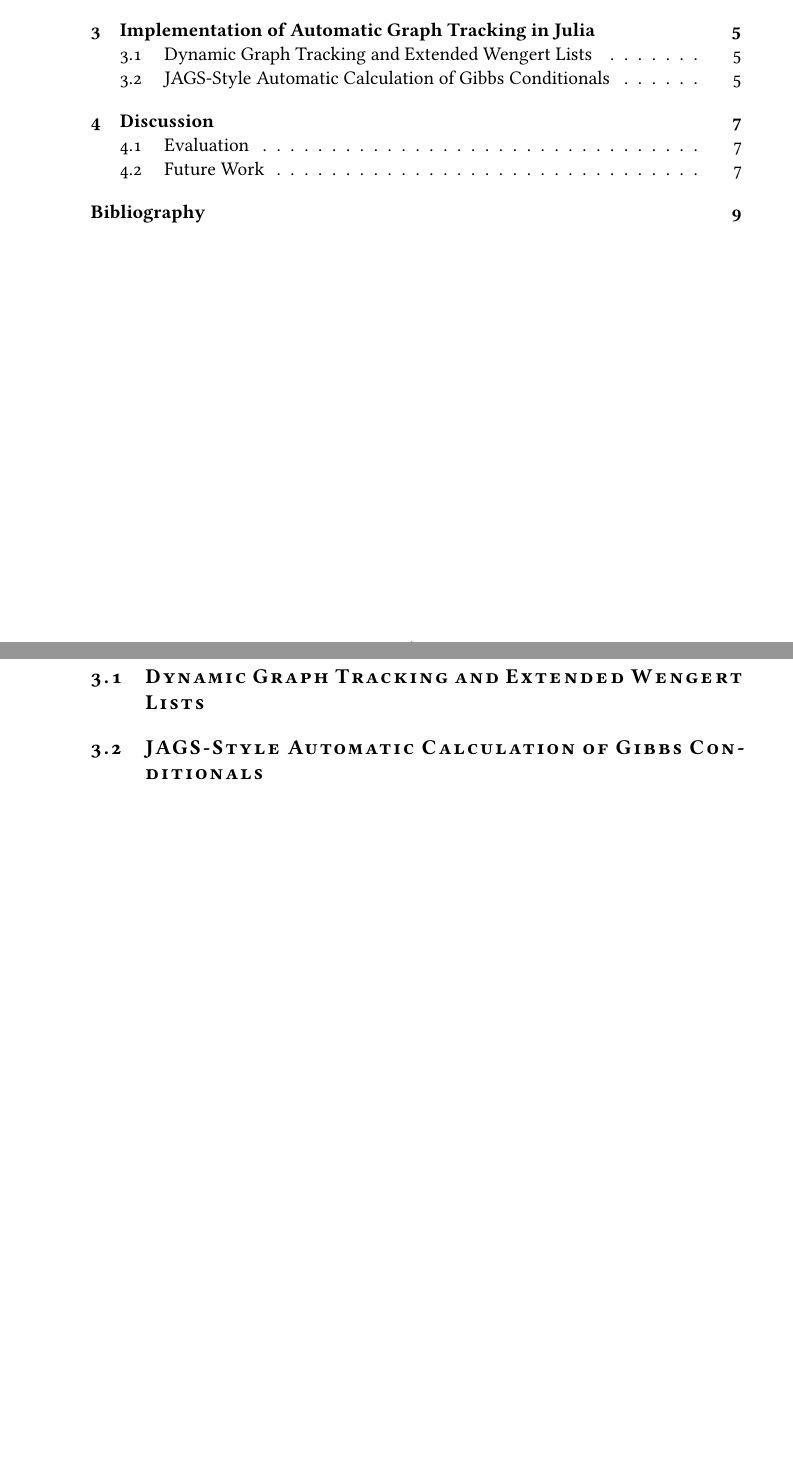
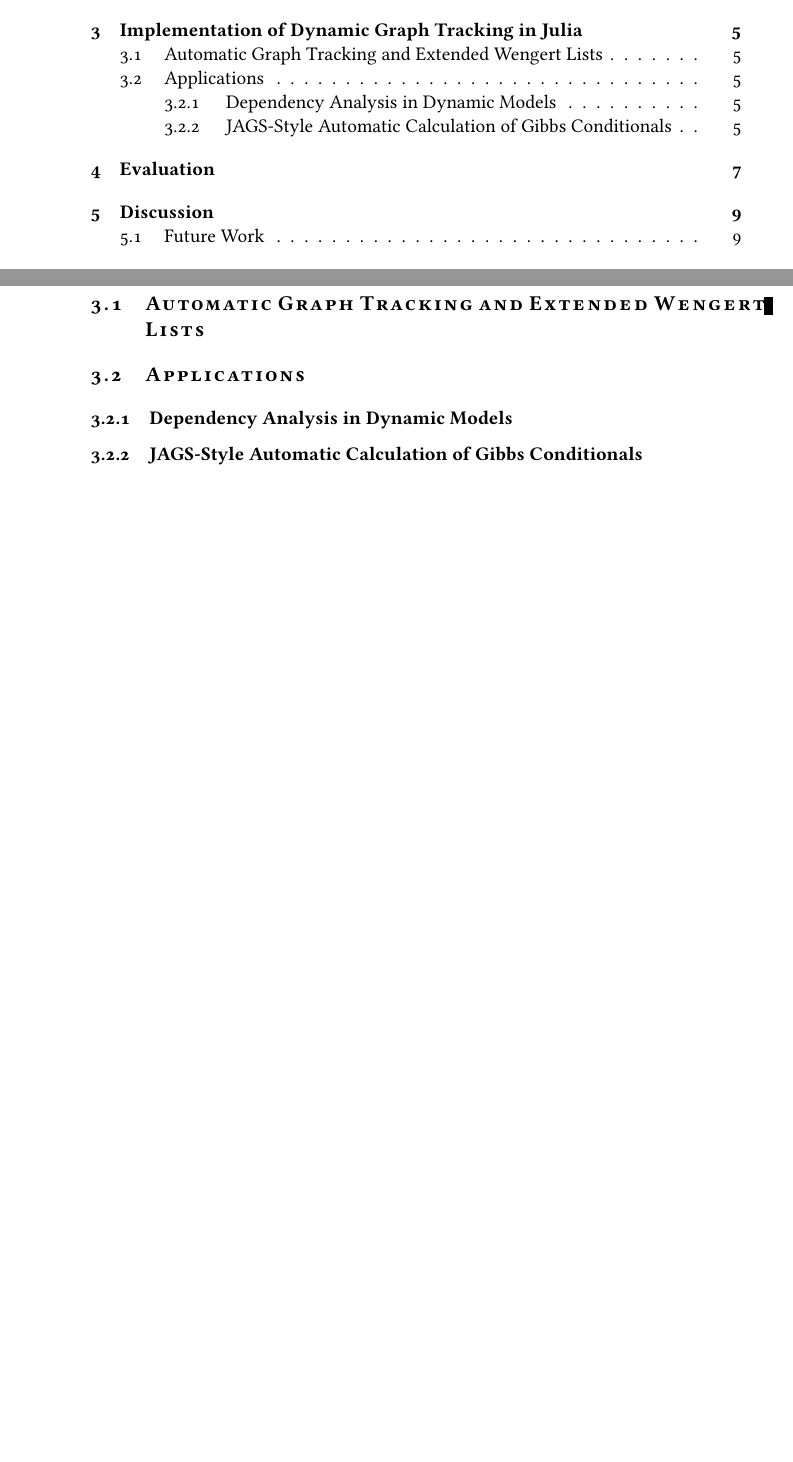
Before and after one commit to phipsgabler/master-thesis, a LaTeX thesis (thesis/main.tex, which reads thesis/automatic_graph_tracking.tex): two parts of pages 9 and 15 of 20 before the commit and two parts of pages 9 and 15 of 22 after it, joined at a grey line, cut so that both start at the same text, the shorter picture padded with empty space. The pictures show the PDF file thesis/main.pdf that the author committed with the source.

Commit message:
Update with suggestions

```diff
--- a/thesis/automatic_graph_tracking.tex
+++ b/thesis/automatic_graph_tracking.tex
@@ -1,12 +1,18 @@
-\chapter{Implementation of Automatic Graph Tracking in Julia}
-\label{cha:impl-autom-graph}
+\chapter{Implementation of Dynamic Graph Tracking in Julia}
+\label{cha:impl-dynam-graph}
 
 
-\section{Dynamic Graph Tracking and Extended Wengert Lists}
-\label{sec:dynam-graph-track}
+\section{Automatic Graph Tracking and Extended Wengert Lists}
+\label{sec:autom-graph-track}
+
+\section{Applications}
+\label{sec:applications}
+
+\subsection{Dependency Analysis in Dynamic Models}
+\label{sec:depend-analys-dynam}
 
 
-\section{JAGS-Style Automatic Calculation of Gibbs Conditionals}
+\subsection{JAGS-Style Automatic Calculation of Gibbs Conditionals}
 \label{sec:jags-style-automatic}
 
 
```
Also changed, not shown: thesis/discussion.tex (+0 -3 lines), thesis/experiments.tex (added, +6 -0 lines), thesis/main.tex (+4 -1 lines), thesis/title.tex (+1 -1 lines), thesis/typographic_setup.sty (+14 -14 lines), thesis/main.pdf.
